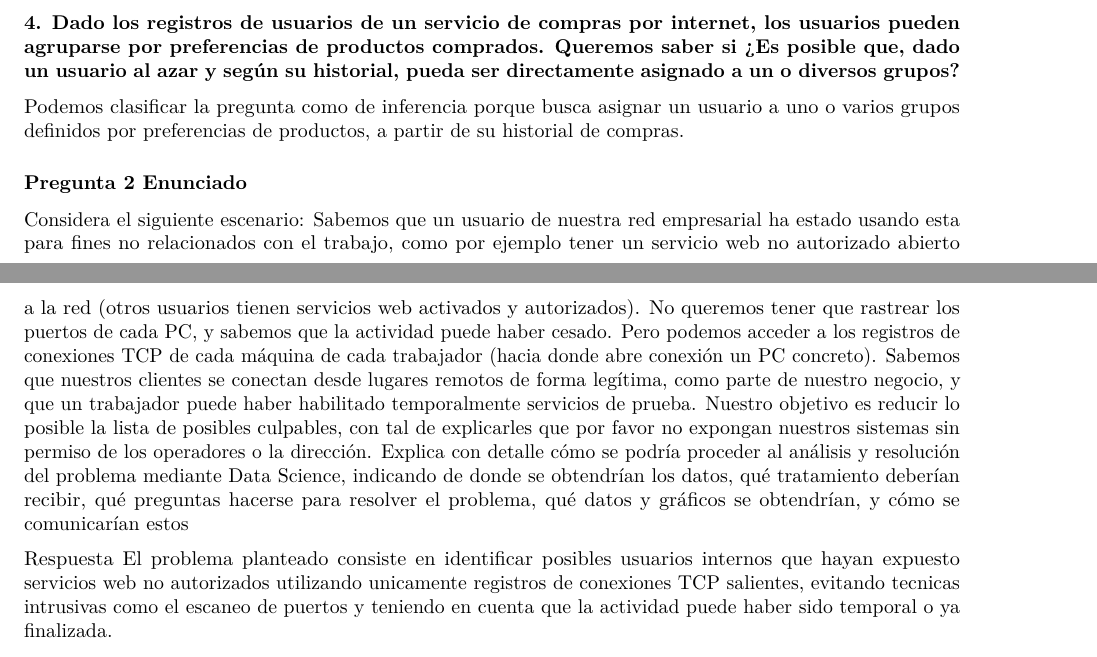
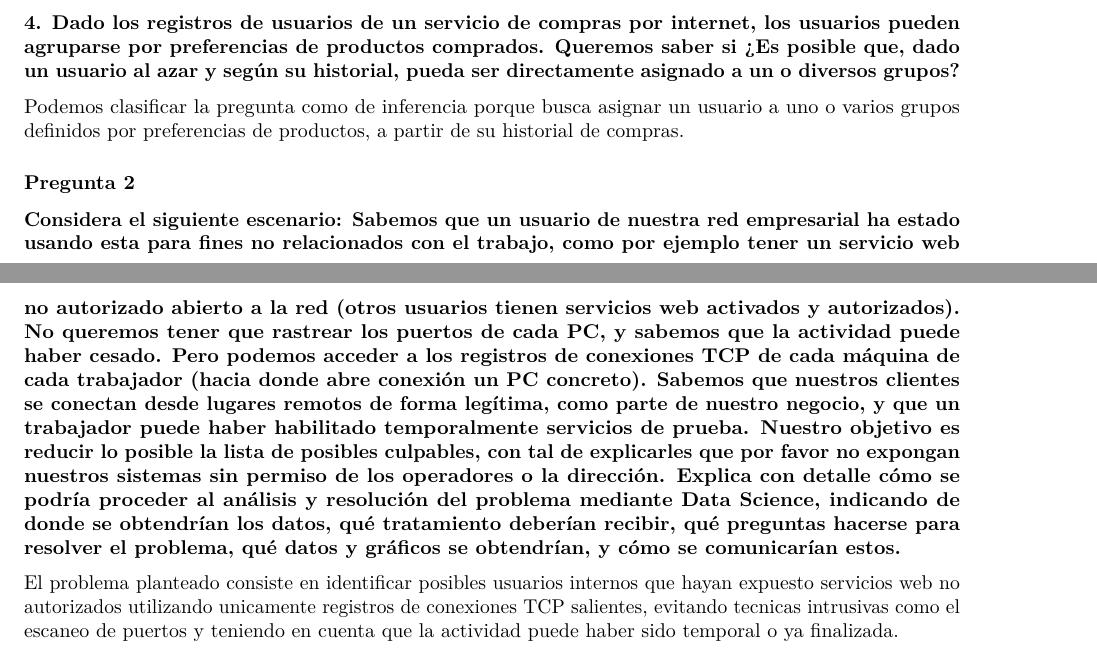
Before and after one commit to JoanMartinezSoria/DDS_Practica1, an R Markdown document (R Markdown.Rmd): two parts of pages 1 and 2 of 8, joined at a grey line, cut so that both start at the same text. Rendered offline with R 4.5, knitr and Pandoc, then LaTeX, with nearby package versions.

Commit message:
Arreglos esteticos para la entrega

```diff
--- a/R Markdown.Rmd
+++ b/R Markdown.Rmd
@@ -72,10 +72,10 @@ Podemos clasificar la pregunta como de inferencia porque busca asignar
 un usuario a uno o varios grupos definidos por preferencias de
 productos, a partir de su historial de compras.
 
-### Pregunta 2 Enunciado
+### Pregunta 2
 
-Considera el siguiente escenario: Sabemos que un usuario de nuestra red
-empresarial ha estado usando esta para fines no relacionados con el
+**Considera el siguiente escenario: Sabemos que un usuario de nuestra
+red empresarial ha estado usando esta para fines no relacionados con el
 trabajo, como por ejemplo tener un servicio web no autorizado abierto a
 la red (otros usuarios tienen servicios web activados y autorizados). No
 queremos tener que rastrear los puertos de cada PC, y sabemos que la
@@ -91,13 +91,13 @@ detalle cómo se podría proceder al análisis y resolución del problema
 mediante Data Science, indicando de donde se obtendrían los datos, qué
 tratamiento deberían recibir, qué preguntas hacerse para resolver el
 problema, qué datos y gráficos se obtendrían, y cómo se comunicarían
-estos
+estos.**
 
-Respuesta El problema planteado consiste en identificar posibles
-usuarios internos que hayan expuesto servicios web no autorizados
-utilizando unicamente registros de conexiones TCP salientes, evitando
-tecnicas intrusivas como el escaneo de puertos y teniendo en cuenta que
-la actividad puede haber sido temporal o ya finalizada.
+El problema planteado consiste en identificar posibles usuarios internos
+que hayan expuesto servicios web no autorizados utilizando unicamente
+registros de conexiones TCP salientes, evitando tecnicas intrusivas como
+el escaneo de puertos y teniendo en cuenta que la actividad puede haber
+sido temporal o ya finalizada.
 
 El primer paso seria la obtencion de datos. En este caso, la fuente
 principal serian los registros de conexiones TCP de los equipos de los
```
Also changed, not shown: R-Markdown.pdf, R Markdown.Rmd (4 more changed lines).
